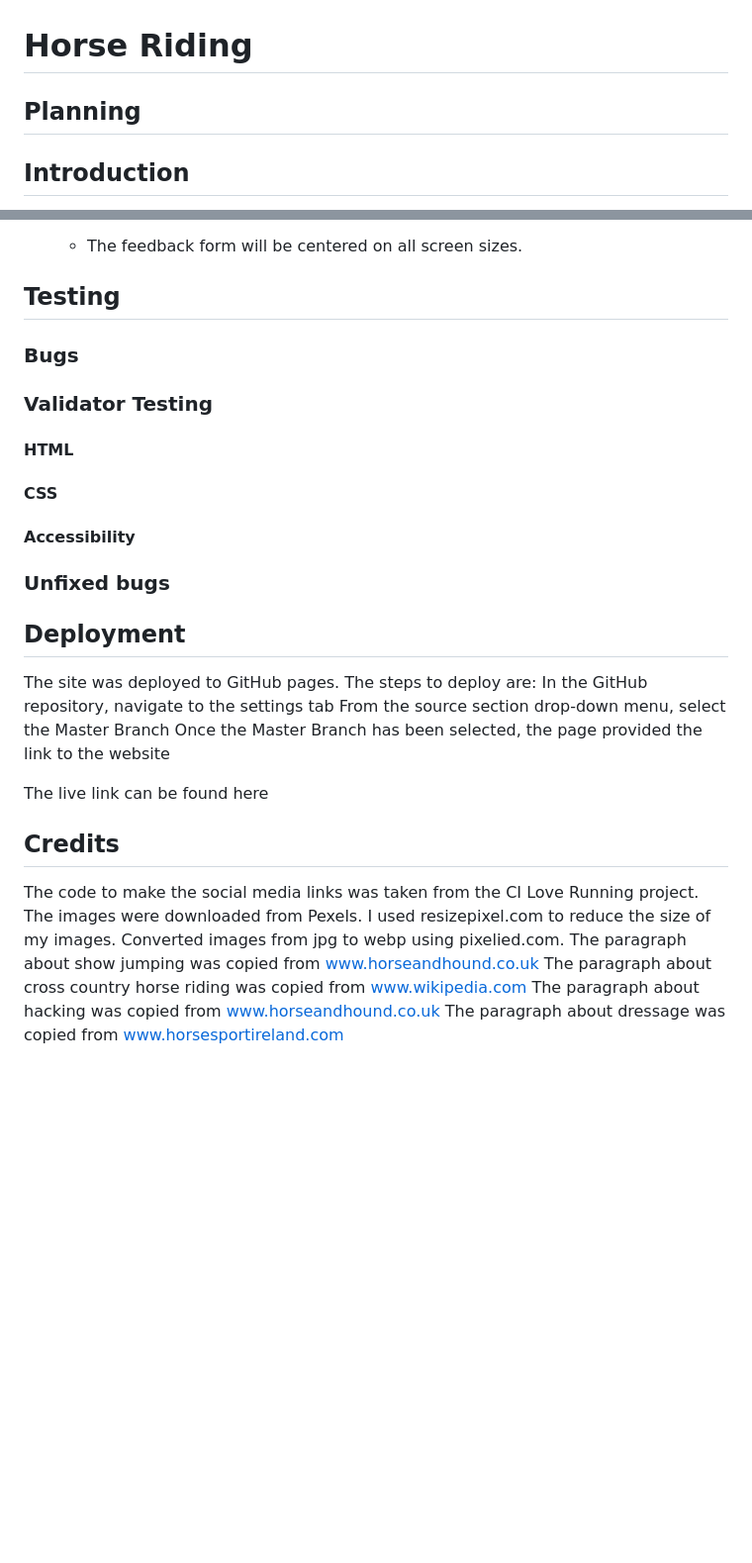
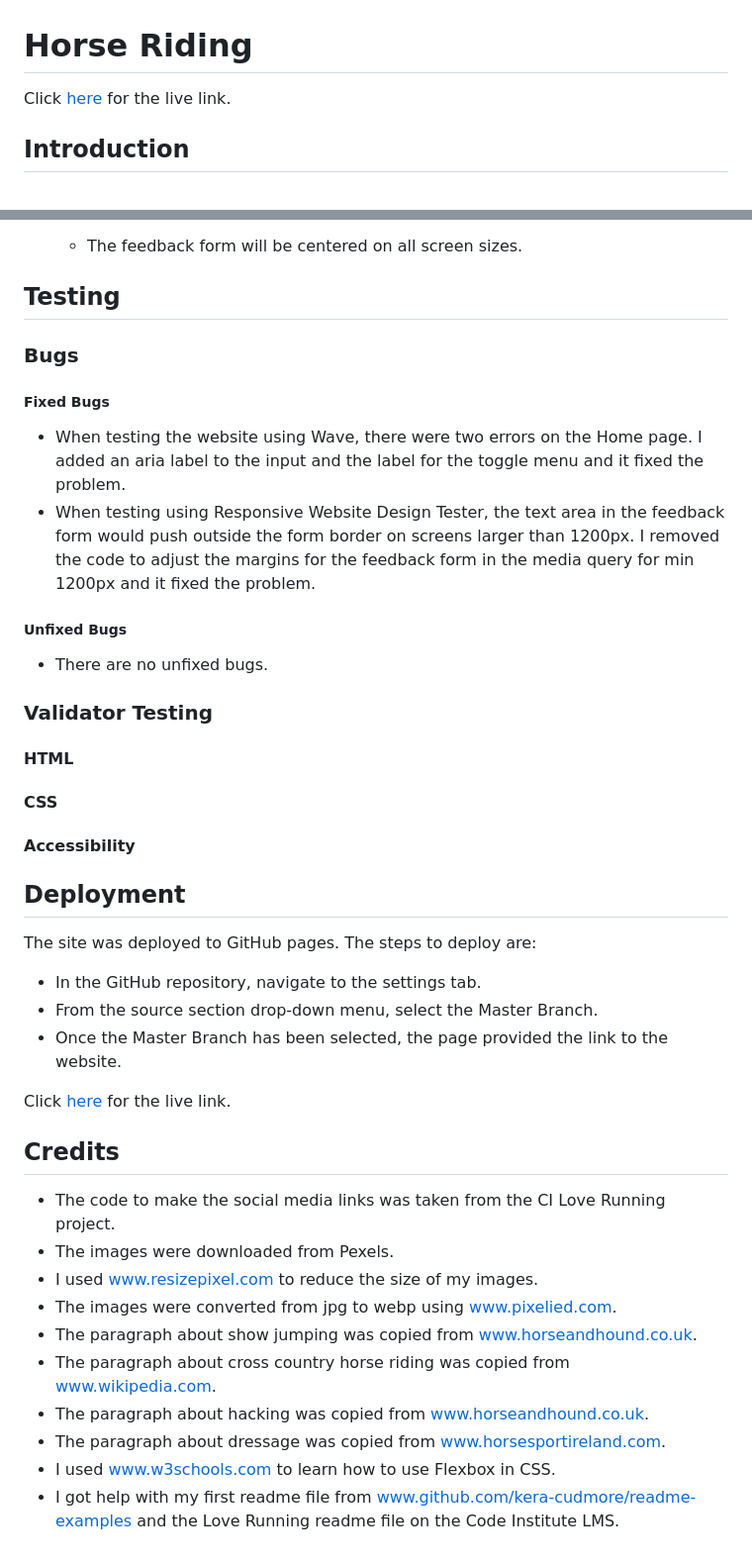
Before and after one commit to Soro82/horse-riding, a Markdown page: README.md, 2 parts joined by grey strips. Shown at 99% size. Rendered like a GitHub page; blank space fills up the shorter version.

Commit message:
update credits section in readme file

```diff
--- a/README.md
+++ b/README.md
@@ -1,6 +1,6 @@
 # Horse Riding
 
-## Planning
+Click [here](https://soro82.github.io/horse-riding/) for the live link.
 
 ## Introduction
 
@@ -61,6 +61,15 @@ There are pictures in the Gallery page of people horse riding in the different t
 
 ### Bugs
 
+##### Fixed Bugs
+
+* When testing the website using Wave, there were two errors on the Home page. I added an aria label to the input and the label for the toggle menu and it fixed the problem.
+* When testing using Responsive Website Design Tester, the text area in the feedback form would push outside the form border on screens larger than 1200px. I removed the code to adjust the margins for the feedback form in the media query for min 1200px and it fixed the problem.
+
+##### Unfixed Bugs
+
+* There are no unfixed bugs.
+
 ### Validator Testing
 
 #### HTML
@@ -69,24 +78,25 @@ There are pictures in the Gallery page of people horse riding in the different t
 
 #### Accessibility
 
-### Unfixed bugs
-
 ## Deployment
 
 The site was deployed to GitHub pages. The steps to deploy are:
-    In the GitHub repository, navigate to the settings tab
-    From the source section drop-down menu, select the Master Branch
-    Once the Master Branch has been selected, the page provided the link to the website
 
-The live link can be found here
+* In the GitHub repository, navigate to the settings tab.
+* From the source section drop-down menu, select the Master Branch.
+* Once the Master Branch has been selected, the page provided the link to the website.
+
+Click [here](https://soro82.github.io/horse-riding/) for the live link.
 
 ## Credits
 
-The code to make the social media links was taken from the CI Love Running project.
-The images were downloaded from Pexels.
-I used resizepixel.com to reduce the size of my images.
-Converted images from jpg to webp using pixelied.com.
-The paragraph about show jumping was copied from www.horseandhound.co.uk
-The paragraph about cross country horse riding was copied from www.wikipedia.com
-The paragraph about hacking was copied from www.horseandhound.co.uk
-The paragraph about dressage was copied from www.horsesportireland.com
+* The code to make the social media links was taken from the CI Love Running project.
+* The images were downloaded from Pexels.
+* I used www.resizepixel.com to reduce the size of my images.
+* The images were converted from jpg to webp using www.pixelied.com.
+* The paragraph about show jumping was copied from www.horseandhound.co.uk.
+* The paragraph about cross country horse riding was copied from www.wikipedia.com.
+* The paragraph about hacking was copied from www.horseandhound.co.uk.
+* The paragraph about dressage was copied from www.horsesportireland.com.
+* I used www.w3schools.com to learn how to use Flexbox in CSS.
+* I got help with my first readme file from www.github.com/kera-cudmore/readme-examples and the Love Running readme file on the Code Institute LMS.
```
